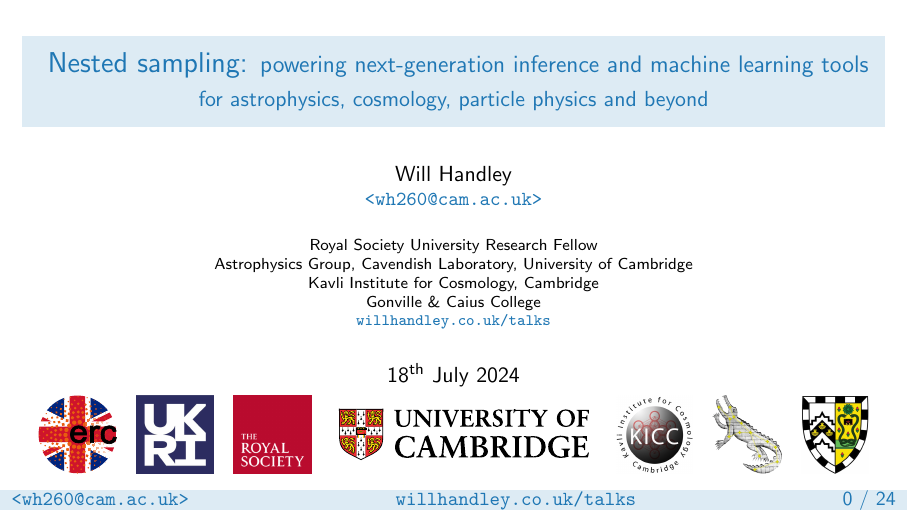
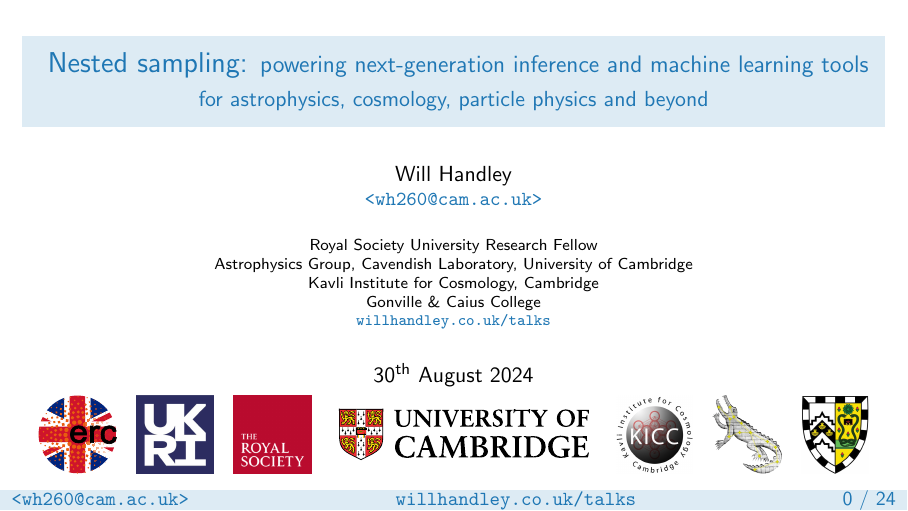
Before and after one commit to williamjameshandley/talks, LaTeX slides (will_handley.tex): page 1 of 77. Compiled offline with pdfLaTeX.

Commit message:
Updated date

```diff
--- a/will_handley.tex
+++ b/will_handley.tex
@@ -16,7 +16,7 @@
 % ------------
 \title{ Nested sampling: {\large powering next-generation inference and machine learning tools}}
 \subtitle{for astrophysics, cosmology, particle physics and beyond}
-\date{18\textsuperscript{th} July 2024}
+\date{30\textsuperscript{th} August 2024}
 
 \begin{document}
 
```
Also changed, not shown: 1 other file.
